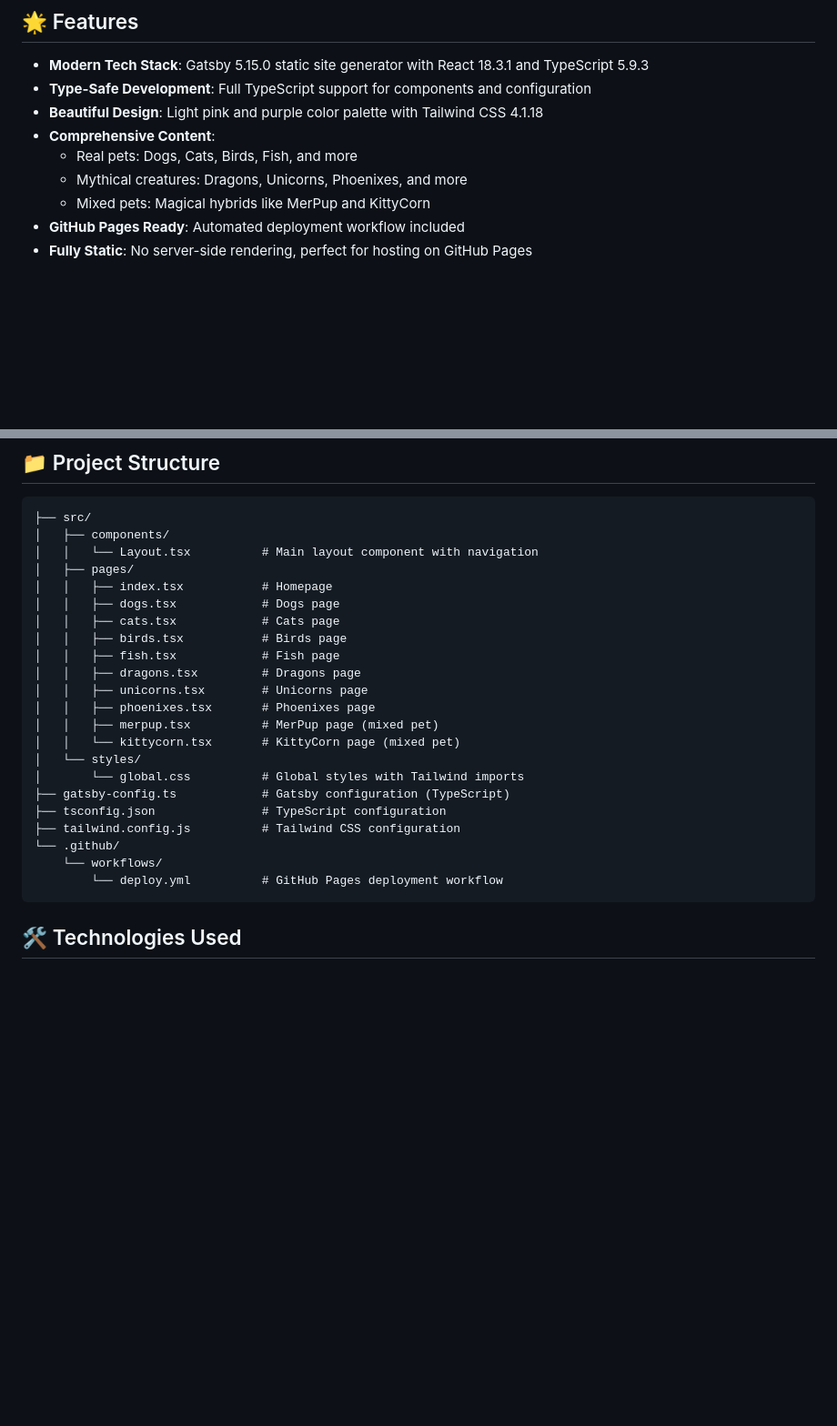
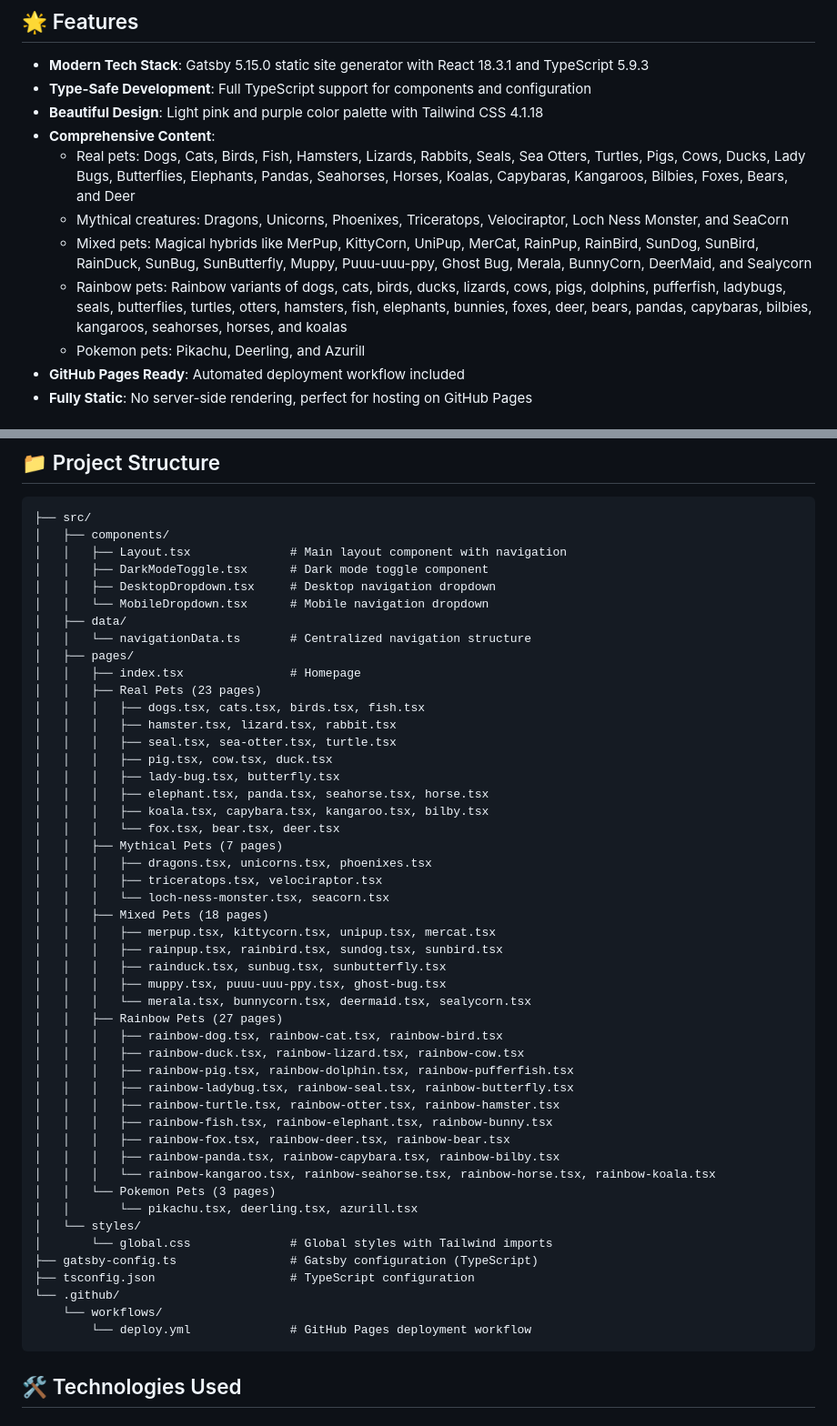
Before and after one commit to splk3/animal-friends, a Markdown page: README.md, 2 parts joined by grey strips. Shown at 91% size. GitHub-like rendering; blank space fills up the shorter version.

Commit message:
Update README and copilot instructions to match current repository contents
Co-authored-by: splk3 <4427592+splk3@users.noreply.github.com>

````diff
--- a/README.md
+++ b/README.md
@@ -8,9 +8,11 @@ A fun and colorful website about animals that make good pets, featuring real-wor
 - **Type-Safe Development**: Full TypeScript support for components and configuration
 - **Beautiful Design**: Light pink and purple color palette with Tailwind CSS 4.1.18
 - **Comprehensive Content**:
-  - Real pets: Dogs, Cats, Birds, Fish, and more
-  - Mythical creatures: Dragons, Unicorns, Phoenixes, and more
-  - Mixed pets: Magical hybrids like MerPup and KittyCorn
+  - Real pets: Dogs, Cats, Birds, Fish, Hamsters, Lizards, Rabbits, Seals, Sea Otters, Turtles, Pigs, Cows, Ducks, Lady Bugs, Butterflies, Elephants, Pandas, Seahorses, Horses, Koalas, Capybaras, Kangaroos, Bilbies, Foxes, Bears, and Deer
+  - Mythical creatures: Dragons, Unicorns, Phoenixes, Triceratops, Velociraptor, Loch Ness Monster, and SeaCorn
+  - Mixed pets: Magical hybrids like MerPup, KittyCorn, UniPup, MerCat, RainPup, RainBird, SunDog, SunBird, RainDuck, SunBug, SunButterfly, Muppy, Puuu-uuu-ppy, Ghost Bug, Merala, BunnyCorn, DeerMaid, and Sealycorn
+  - Rainbow pets: Rainbow variants of dogs, cats, birds, ducks, lizards, cows, pigs, dolphins, pufferfish, ladybugs, seals, butterflies, turtles, otters, hamsters, fish, elephants, bunnies, foxes, deer, bears, pandas, capybaras, bilbies, kangaroos, seahorses, horses, and koalas
+  - Pokemon pets: Pikachu, Deerling, and Azurill
 - **GitHub Pages Ready**: Automated deployment workflow included
 - **Fully Static**: No server-side rendering, perfect for hosting on GitHub Pages
 
@@ -66,26 +68,52 @@ The site includes a GitHub Actions workflow (`.github/workflows/deploy.yml`) tha
 ```
 ├── src/
 │   ├── components/
-│   │   └── Layout.tsx          # Main layout component with navigation
+│   │   ├── Layout.tsx              # Main layout component with navigation
+│   │   ├── DarkModeToggle.tsx      # Dark mode toggle component
+│   │   ├── DesktopDropdown.tsx     # Desktop navigation dropdown
+│   │   └── MobileDropdown.tsx      # Mobile navigation dropdown
+│   ├── data/
+│   │   └── navigationData.ts       # Centralized navigation structure
 │   ├── pages/
-│   │   ├── index.tsx           # Homepage
-│   │   ├── dogs.tsx            # Dogs page
-│   │   ├── cats.tsx            # Cats page
-│   │   ├── birds.tsx           # Birds page
-│   │   ├── fish.tsx            # Fish page
-│   │   ├── dragons.tsx         # Dragons page
-│   │   ├── unicorns.tsx        # Unicorns page
-│   │   ├── phoenixes.tsx       # Phoenixes page
-│   │   ├── merpup.tsx          # MerPup page (mixed pet)
-│   │   └── kittycorn.tsx       # KittyCorn page (mixed pet)
+│   │   ├── index.tsx               # Homepage
+│   │   ├── Real Pets (23 pages)
+│   │   │   ├── dogs.tsx, cats.tsx, birds.tsx, fish.tsx
+│   │   │   ├── hamster.tsx, lizard.tsx, rabbit.tsx
+│   │   │   ├── seal.tsx, sea-otter.tsx, turtle.tsx
+│   │   │   ├── pig.tsx, cow.tsx, duck.tsx
+│   │   │   ├── lady-bug.tsx, butterfly.tsx
+│   │   │   ├── elephant.tsx, panda.tsx, seahorse.tsx, horse.tsx
+│   │   │   ├── koala.tsx, capybara.tsx, kangaroo.tsx, bilby.tsx
+│   │   │   └── fox.tsx, bear.tsx, deer.tsx
+│   │   ├── Mythical Pets (7 pages)
+│   │   │   ├── dragons.tsx, unicorns.tsx, phoenixes.tsx
+│   │   │   ├── triceratops.tsx, velociraptor.tsx
+│   │   │   └── loch-ness-monster.tsx, seacorn.tsx
+│   │   ├── Mixed Pets (18 pages)
+│   │   │   ├── merpup.tsx, kittycorn.tsx, unipup.tsx, mercat.tsx
+│   │   │   ├── rainpup.tsx, rainbird.tsx, sundog.tsx, sunbird.tsx
+│   │   │   ├── rainduck.tsx, sunbug.tsx, sunbutterfly.tsx
+│   │   │   ├── muppy.tsx, puuu-uuu-ppy.tsx, ghost-bug.tsx
+│   │   │   └── merala.tsx, bunnycorn.tsx, deermaid.tsx, sealycorn.tsx
+│   │   ├── Rainbow Pets (27 pages)
+│   │   │   ├── rainbow-dog.tsx, rainbow-cat.tsx, rainbow-bird.tsx
+│   │   │   ├── rainbow-duck.tsx, rainbow-lizard.tsx, rainbow-cow.tsx
+│   │   │   ├── rainbow-pig.tsx, rainbow-dolphin.tsx, rainbow-pufferfish.tsx
+│   │   │   ├── rainbow-ladybug.tsx, rainbow-seal.tsx, rainbow-butterfly.tsx
+│   │   │   ├── rainbow-turtle.tsx, rainbow-otter.tsx, rainbow-hamster.tsx
+│   │   │   ├── rainbow-fish.tsx, rainbow-elephant.tsx, rainbow-bunny.tsx
+│   │   │   ├── rainbow-fox.tsx, rainbow-deer.tsx, rainbow-bear.tsx
+│   │   │   ├── rainbow-panda.tsx, rainbow-capybara.tsx, rainbow-bilby.tsx
+│   │   │   └── rainbow-kangaroo.tsx, rainbow-seahorse.tsx, rainbow-horse.tsx, rainbow-koala.tsx
+│   │   └── Pokemon Pets (3 pages)
+│   │       └── pikachu.tsx, deerling.tsx, azurill.tsx
 │   └── styles/
-│       └── global.css          # Global styles with Tailwind imports
-├── gatsby-config.ts            # Gatsby configuration (TypeScript)
-├── tsconfig.json               # TypeScript configuration
-├── tailwind.config.js          # Tailwind CSS configuration
+│       └── global.css              # Global styles with Tailwind imports
+├── gatsby-config.ts                # Gatsby configuration (TypeScript)
+├── tsconfig.json                   # TypeScript configuration
 └── .github/
     └── workflows/
-        └── deploy.yml          # GitHub Pages deployment workflow
+        └── deploy.yml              # GitHub Pages deployment workflow
 ```
 
 ## 🛠️ Technologies Used
````
Also changed, not shown: .github/copilot-instructions.md (+39 -27 lines).
